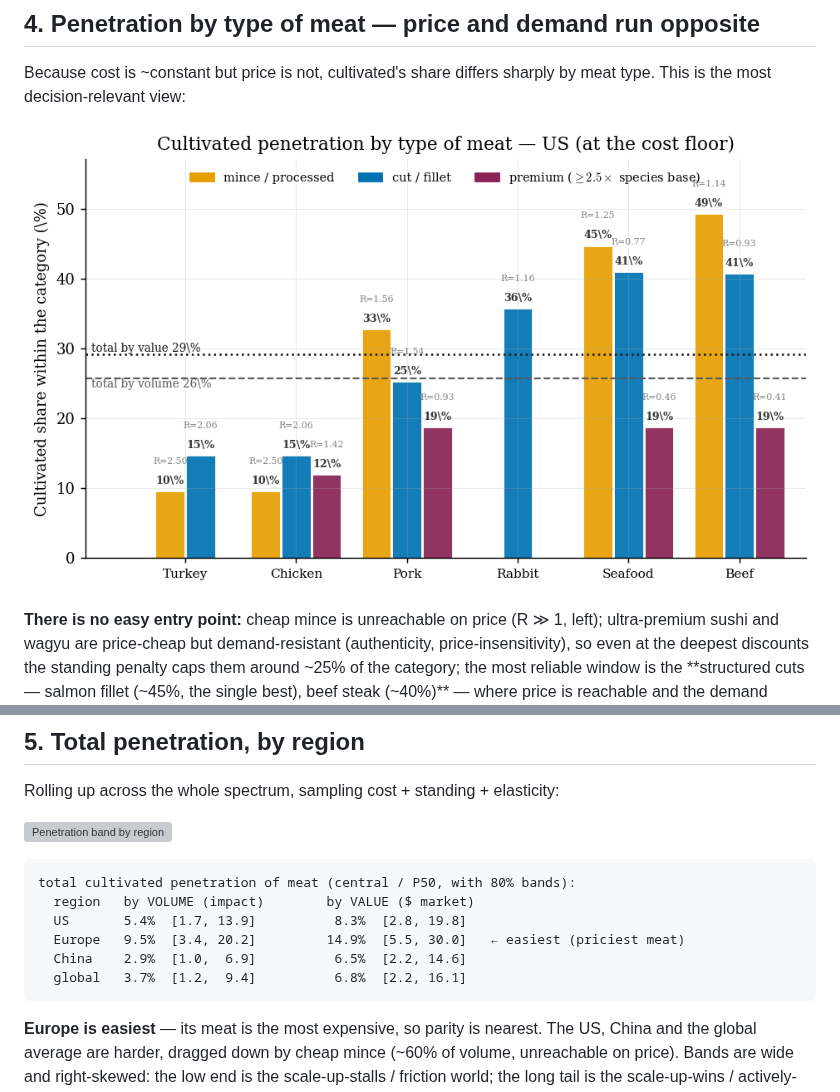
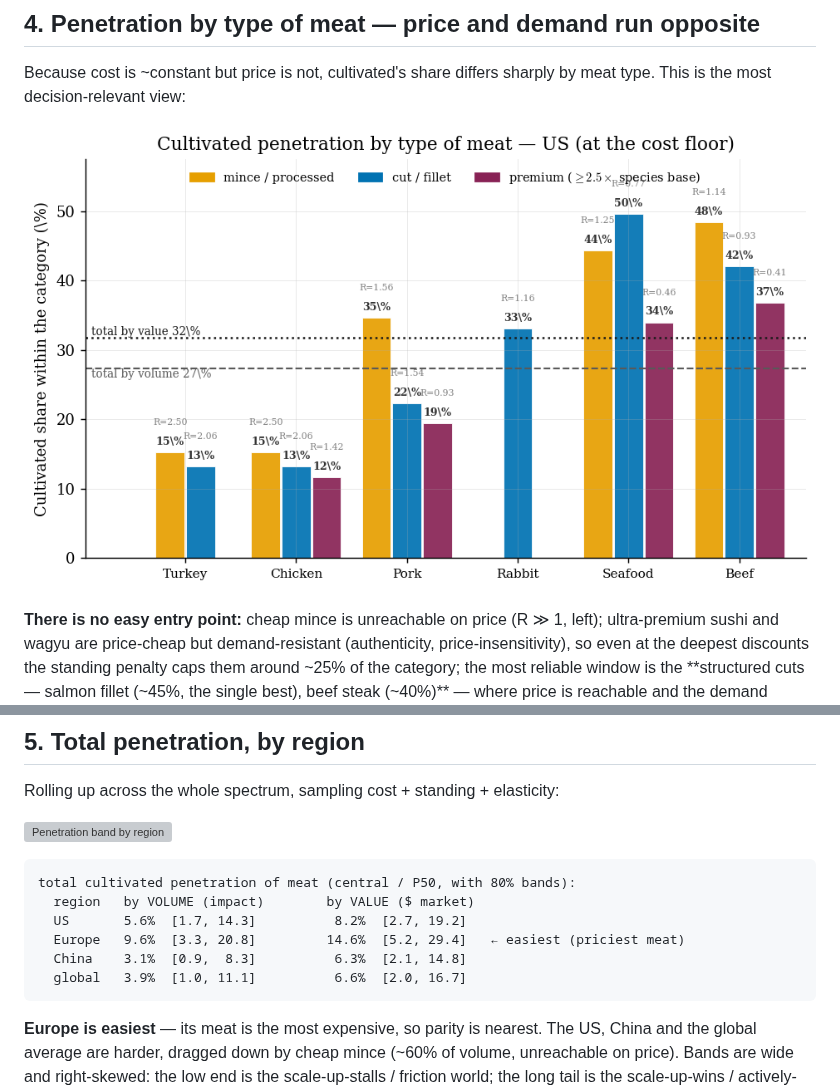
Before and after one commit to PabloAMC/Cultivated_meat, a Markdown page: POST.md, 2 parts joined by grey strips. Rendered like a GitHub page; pictures changed too: figures/penetration_by_type_us.png; grey boxes are pictures that could not be loaded.

````diff
--- a/POST.md
+++ b/POST.md
@@ -193,10 +193,10 @@ Rolling up across the whole spectrum, sampling cost + standing + elasticity:
 ```
 total cultivated penetration of meat (central / P50, with 80% bands):
   region   by VOLUME (impact)        by VALUE ($ market)
-  US       5.4%  [1.7, 13.9]          8.3%  [2.8, 19.8]
-  Europe   9.5%  [3.4, 20.2]         14.9%  [5.5, 30.0]   ← easiest (priciest meat)
-  China    2.9%  [1.0,  6.9]          6.5%  [2.2, 14.6]
-  global   3.7%  [1.2,  9.4]          6.8%  [2.2, 16.1]
+  US       5.6%  [1.7, 14.3]          8.2%  [2.7, 19.2]
+  Europe   9.6%  [3.3, 20.8]         14.6%  [5.2, 29.4]   ← easiest (priciest meat)
+  China    3.1%  [0.9,  8.3]          6.3%  [2.1, 14.8]
+  global   3.9%  [1.0, 11.1]          6.6%  [2.0, 16.7]
 ```
 
 **Europe is easiest** — its meat is the most expensive, so parity is nearest. The US, China and the
````
Also changed, not shown: METHODS.md (+24 -20 lines), RESULTS.md (+49 -44 lines), figures/penetration_band_us.png, 6 other files.
